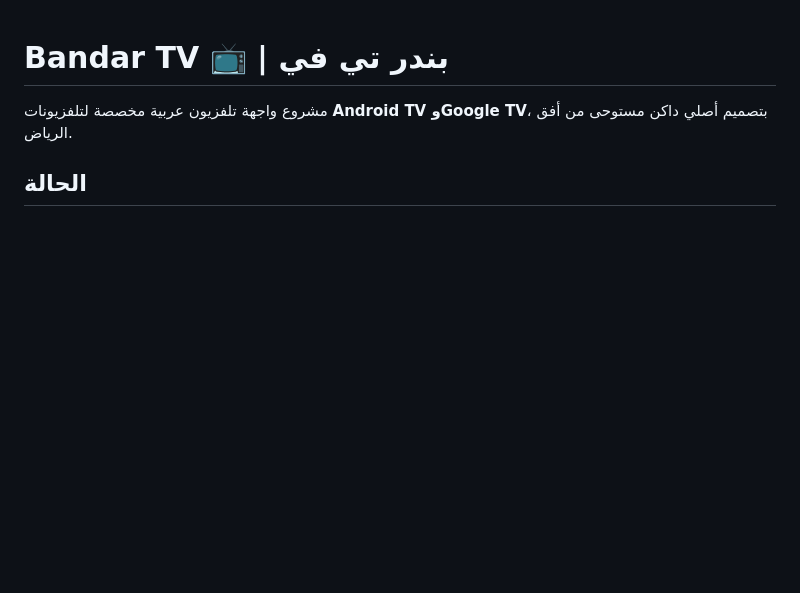
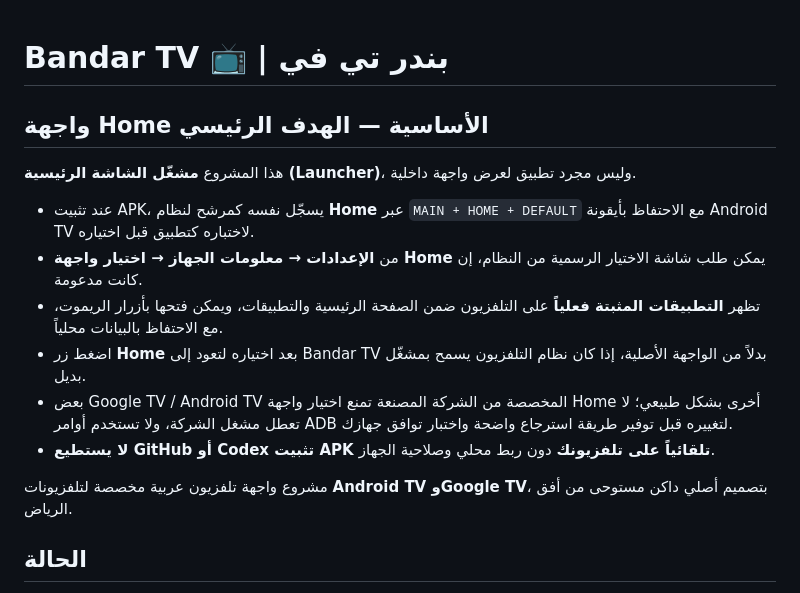
Before and after one commit to bander575/-, a Markdown page: README.md, the part around the change. Rendered like a GitHub page; blank space fills up the shorter version.

Commit message:
Clarify actual TV HOME launcher goal and safe setup

```diff
--- a/README.md
+++ b/README.md
@@ -1,4 +1,14 @@
 # Bandar TV 📺 | بندر تي في
+
+## واجهة Home الأساسية — الهدف الرئيسي
+هذا المشروع **مشغّل الشاشة الرئيسية (Launcher)**، وليس مجرد تطبيق لعرض واجهة داخلية.
+- عند تثبيت APK، يسجّل نفسه كمرشح لنظام **Home** عبر `MAIN + HOME + DEFAULT` مع الاحتفاظ بأيقونة Android TV لاختباره كتطبيق قبل اختياره.
+- من **الإعدادات → معلومات الجهاز → اختيار واجهة Home** يمكن طلب شاشة الاختيار الرسمية من النظام، إن كانت مدعومة.
+- تظهر **التطبيقات المثبتة فعلياً** على التلفزيون ضمن الصفحة الرئيسية والتطبيقات، ويمكن فتحها بأزرار الريموت، مع الاحتفاظ بالبيانات محلياً.
+- اضغط زر **Home** بعد اختياره لتعود إلى Bandar TV بدلاً من الواجهة الأصلية، إذا كان نظام التلفزيون يسمح بمشغّل بديل.
+- بعض Google TV / Android TV المخصصة من الشركة المصنعة تمنع اختيار واجهة Home أخرى بشكل طبيعي؛ لا تعطل مشغل الشركة، ولا تستخدم أوامر ADB لتغييره قبل توفير طريقة استرجاع واضحة واختبار توافق جهازك.
+- **لا يستطيع GitHub أو Codex تثبيت APK تلقائياً على تلفزيونك** دون ربط محلي وصلاحية الجهاز.
+
 
 مشروع واجهة تلفزيون عربية مخصصة لتلفزيونات **Android TV وGoogle TV**، بتصميم أصلي داكن مستوحى من أفق الرياض.
 
```
